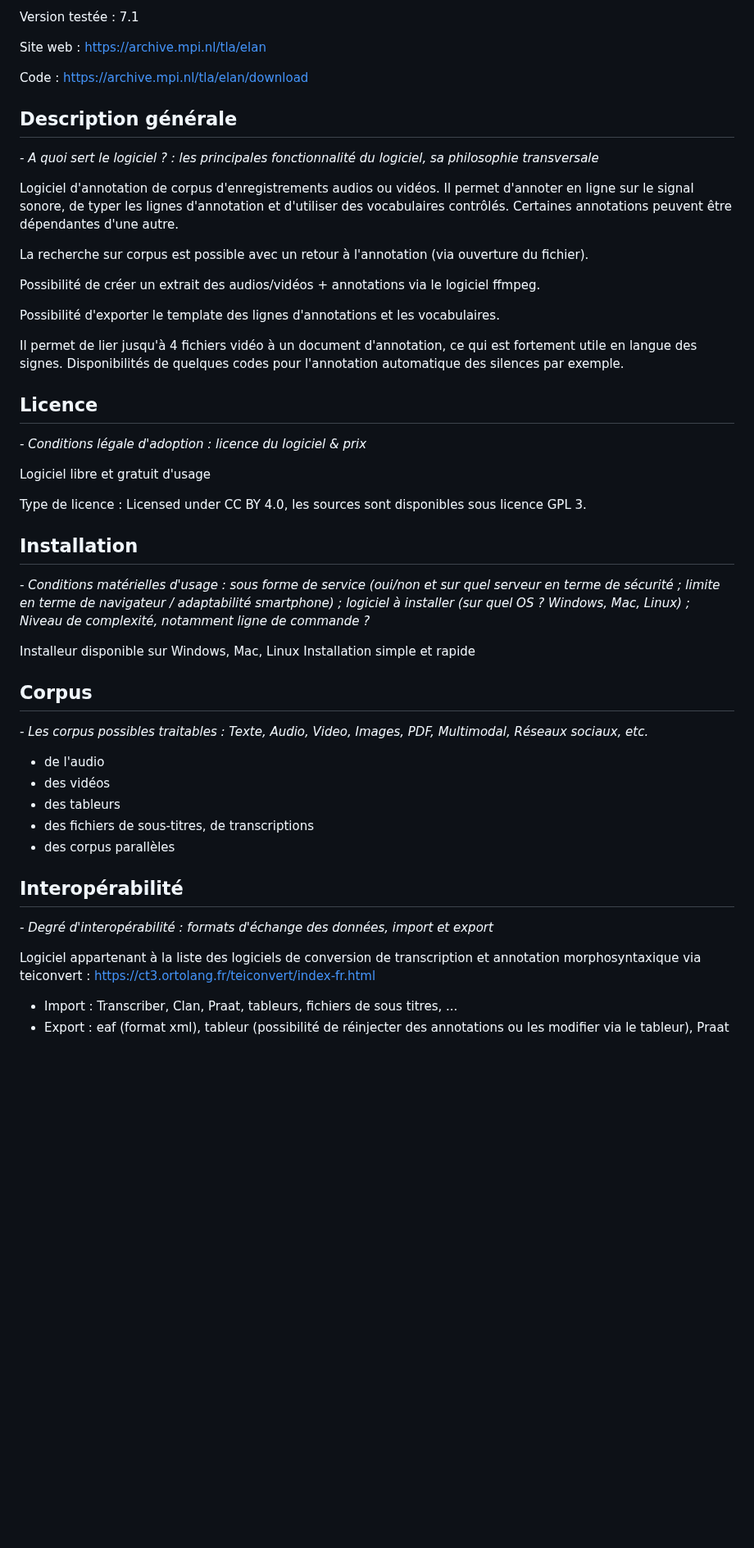
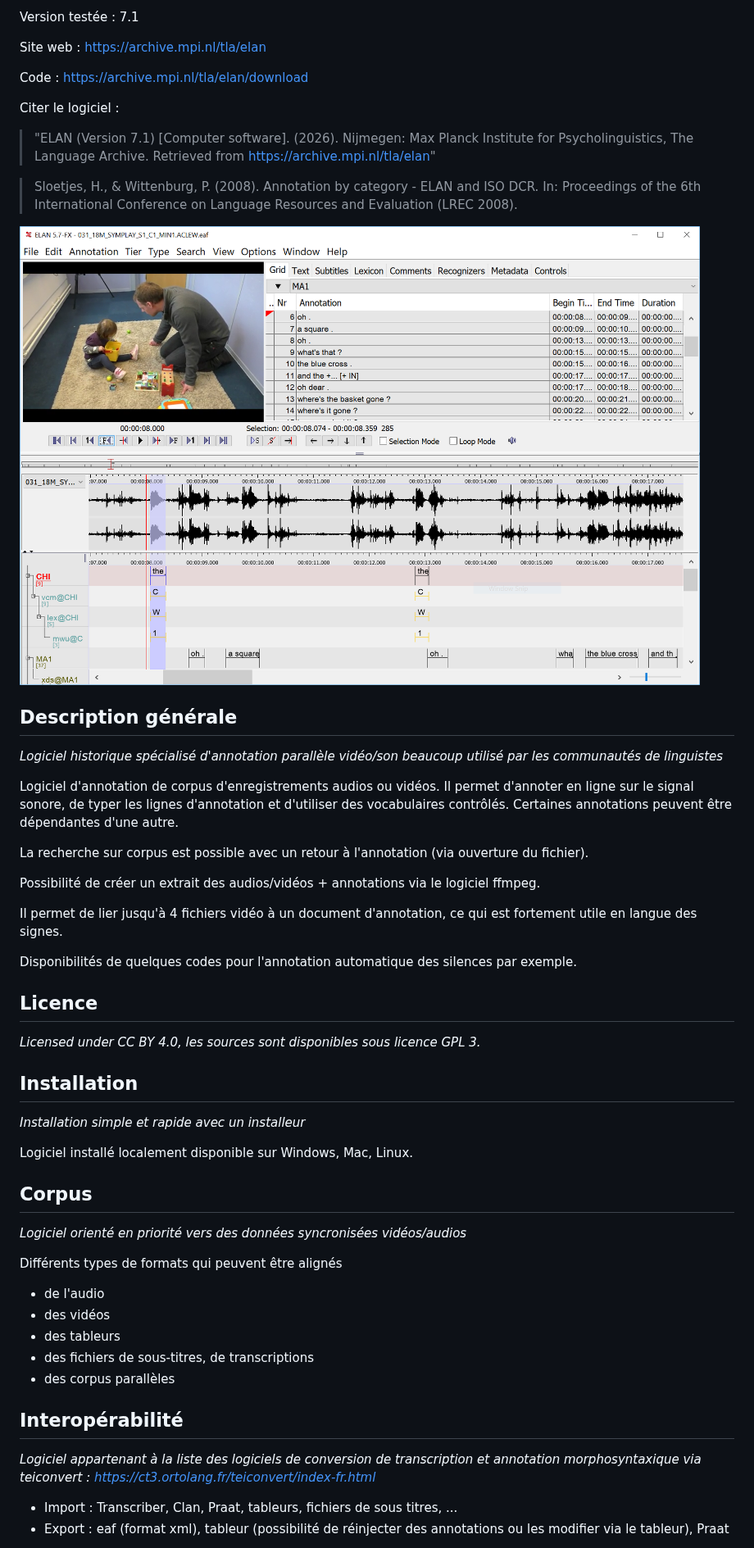
Before and after one commit to emilienschultz/tips-ia-annotation, a Markdown page: méthodologie/logiciels/elan.md, the part around one of its changes. Shown at 82% size. Drawn GitHub-style; pictures changed too: img/elan.png (added); blank space fills up the shorter version.

```diff
--- a/méthodologie/logiciels/elan.md
+++ b/méthodologie/logiciels/elan.md
@@ -8,9 +8,18 @@ Site web : [https://archive.mpi.nl/tla/elan](https://archive.mpi.nl/tla/elan)
 
 Code : [https://archive.mpi.nl/tla/elan/download](https://archive.mpi.nl/tla/elan/download)
 
+Citer le logiciel :
+
+> "ELAN (Version 7.1) [Computer software]. (2026). Nijmegen: Max Planck Institute for Psycholinguistics, The Language Archive. Retrieved from https://archive.mpi.nl/tla/elan"
+
+> Sloetjes, H., & Wittenburg, P. (2008). Annotation by category - ELAN and ISO DCR. In: Proceedings of the 6th International Conference on Language Resources and Evaluation (LREC 2008).
+
+![Fenêtre de travail d'ELAN](../../img/elan.png)
+
+
 ## Description générale
 
-*- A quoi sert le logiciel ? : les principales fonctionnalité du logiciel, sa philosophie transversale*
+*Logiciel historique spécialisé d'annotation parallèle vidéo/son beaucoup utilisé par les communautés de linguistes*
 
 Logiciel d'annotation de corpus d'enregistrements audios ou vidéos. Il permet d'annoter en ligne sur le signal sonore, de typer les lignes d'annotation et d'utiliser des vocabulaires contrôlés.
 Certaines annotations peuvent être dépendantes d'une autre.
@@ -19,32 +28,26 @@ La recherche sur corpus est possible avec un retour à l'annotation (via ouvertu
 
 Possibilité de créer un extrait des audios/vidéos + annotations via le logiciel ffmpeg.
 
-Possibilité d'exporter le template des lignes d'annotations et les vocabulaires.
+Il permet de lier jusqu'à 4 fichiers vidéo à un document d'annotation, ce qui est fortement utile en langue des signes.
 
-Il permet de lier jusqu'à 4 fichiers vidéo à un document d'annotation, ce qui est fortement utile en langue des signes.
 Disponibilités de quelques codes pour l'annotation automatique des silences par exemple.
 
 
 ## Licence
 
-*- Conditions légale d'adoption : licence du logiciel \& prix*
-
-Logiciel libre et gratuit d'usage
-
-Type de licence : Licensed under CC BY 4.0, les sources sont disponibles sous licence GPL 3.
-
+*Licensed under CC BY 4.0, les sources sont disponibles sous licence GPL 3.*
 
 ## Installation
 
-*- Conditions matérielles d'usage : sous forme de service (oui/non et sur quel serveur en terme de sécurité ; limite en terme de navigateur / adaptabilité smartphone) ; logiciel à installer (sur quel OS ? Windows, Mac, Linux) ; Niveau de complexité, notamment ligne de commande ?*
+*Installation simple et rapide avec un installeur*
 
-Installeur disponible sur Windows, Mac, Linux
-Installation simple et rapide
-
+Logiciel installé localement disponible sur Windows, Mac, Linux.
 
 ## Corpus
 
-*- Les corpus possibles traitables : Texte, Audio, Video, Images, PDF, Multimodal, Réseaux sociaux, etc.*
+*Logiciel orienté en priorité vers des données syncronisées vidéos/audios*
+
+Différents types de formats qui peuvent être alignés
 
 - de l'audio
 - des vidéos
@@ -52,11 +55,9 @@ Installation simple et rapide
 - des fichiers de sous-titres, de transcriptions
 - des corpus parallèles
 
-
 ## Interopérabilité
 
-*- Degré d'interopérabilité : formats d'échange des données, import et export*
+*Logiciel appartenant à la liste des logiciels de conversion de transcription et annotation morphosyntaxique via teiconvert : [https://ct3.ortolang.fr/teiconvert/index-fr.html](https://ct3.ortolang.fr/teiconvert/index-fr.html)*
 
-Logiciel appartenant à la liste des logiciels de conversion de transcription et annotation morphosyntaxique via teiconvert : [https://ct3.ortolang.fr/teiconvert/index-fr.html](https://ct3.ortolang.fr/teiconvert/index-fr.html)
 - Import : Transcriber, Clan, Praat, tableurs, fichiers de sous titres, ...
 - Export : eaf (format xml), tableur (possibilité de réinjecter des annotations ou les modifier via le tableur), Praat
```
Also changed, not shown: other parts of méthodologie/logiciels/elan.md (+12 -12 lines), méthodologie/logiciels/inception.md (added, +79 -0 lines), img/inception.png (added).
